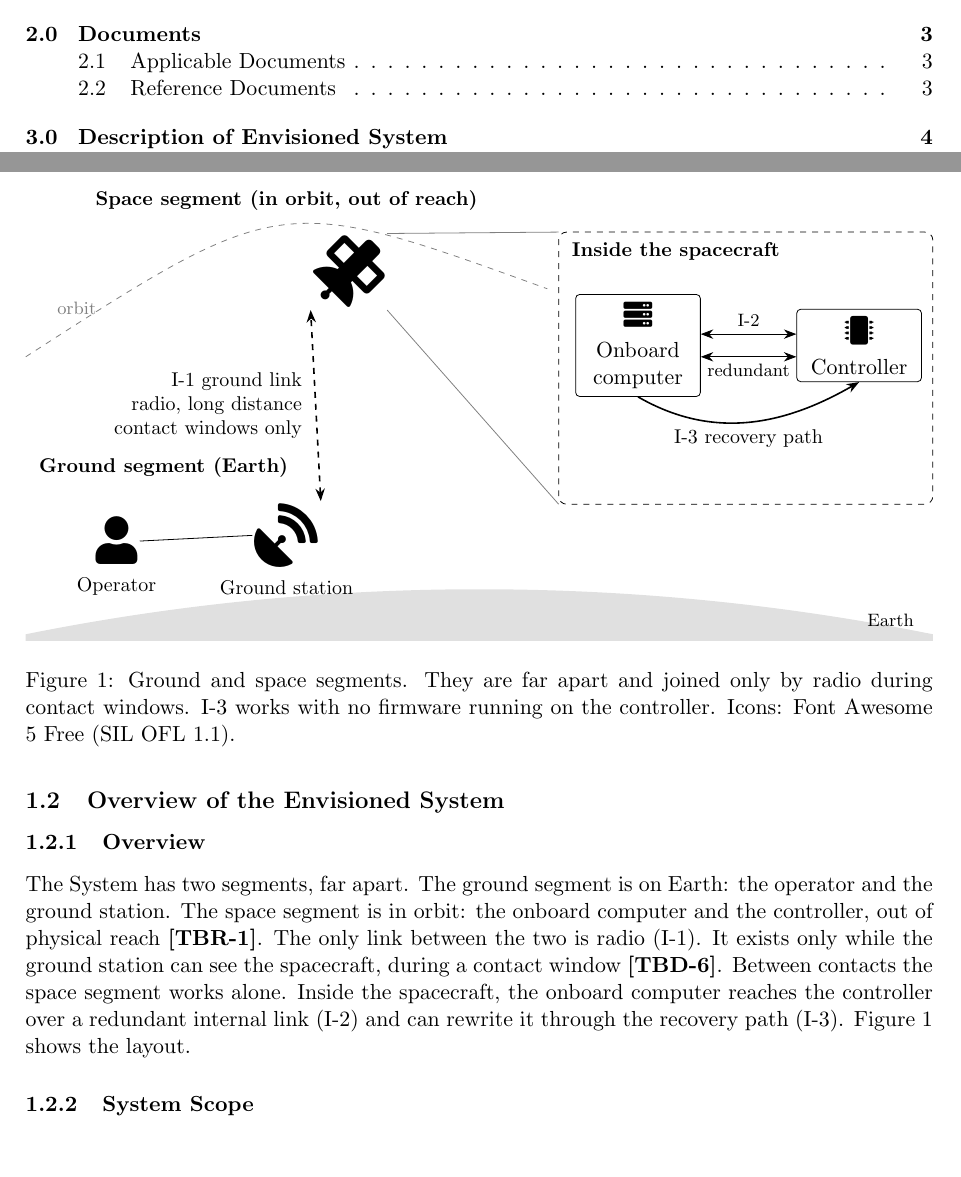
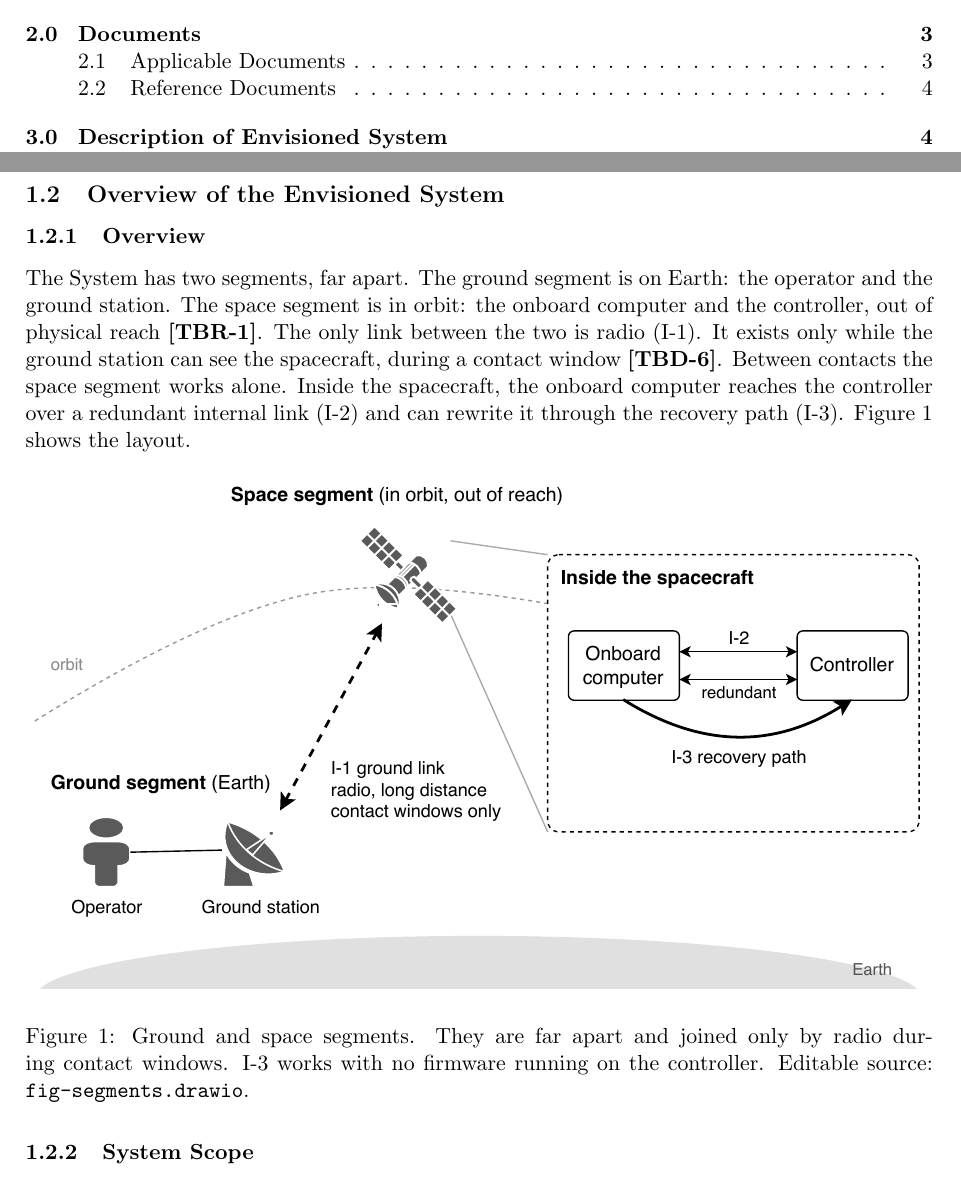
Before and after one commit to Tocki28/fail-safe-in-orbit-reprogramming, a LaTeX document (docs/conops/main.tex): two parts of pages 1 and 3 of 7, joined at a grey line, cut so that both start at the same text. Compiled offline with pdfLaTeX.

Commit message:
ConOps Figure 1 redrawn in draw.io
The overview figure is now an editable draw.io diagram
(fig-segments.drawio) using draw.io's built-in Networks shapes for the
satellite, ground station and operator. It is exported to PDF with the
draw.io command line and placed in the ConOps after the paragraph that
introduces it. The TikZ version and the Font Awesome package are gone.

Co-Authored-By: Claude Opus 5.5 <noreply@anthropic.com>

```diff
--- a/docs/conops/main.tex
+++ b/docs/conops/main.tex
@@ -4,7 +4,6 @@
 \usepackage{amsmath}
 \usepackage{booktabs}
 \usepackage{tikz}
-\usepackage{fontawesome5}
 \usetikzlibrary{arrows.meta}
 \usepackage{graphicx}
 \usepackage{float}
@@ -164,47 +163,12 @@ space segment works alone. Inside the spacecraft, the onboard computer reaches
 the controller over a redundant internal link (I-2) and can rewrite it through
 the recovery path (I-3). Figure~\ref{fig:segments} shows the layout.
 
-\begin{figure}[tbp]
+\begin{figure}[H]
 \centering
-\begin{tikzpicture}[
-  box/.style={draw, rounded corners=2pt, fill=white, minimum width=2.2cm, minimum height=1.2cm, align=center},
-  icon/.style={inner sep=1pt},
-  >={Stealth[length=2.2mm]}]
-\useasboundingbox (0,-0.6) rectangle (16,7.4);
-% Earth
-\begin{scope}
-\clip (0,-0.6) rectangle (16,0.3);
-\fill[black!12] (8,-40) circle (40.3);
-\end{scope}
-\node[font=\footnotesize, anchor=east] at (15.8,-0.25) {Earth};
-% Ground segment
-\node[icon, font=\fontsize{24}{24}\selectfont] (op) at (1.6,1.15) {\faUser};
-\node[font=\small, anchor=north] at ([yshift=-0.5mm]op.south) {Operator};
-\node[icon, font=\fontsize{32}{32}\selectfont] (gs) at (4.6,1.25) {\faSatelliteDish};
-\node[font=\small, anchor=north] at ([yshift=-0.5mm]gs.south) {Ground station};
-\draw (op.east) -- (gs.west);
-\node[font=\small\bfseries, anchor=west] at (0.1,2.45) {Ground segment (Earth)};
-% Orbit and spacecraft
-\draw[gray, dashed] (0,4.4) .. controls (4.5,7.3) .. (9.2,5.6);
-\node[gray, font=\footnotesize] at (0.9,5.25) {orbit};
-\node[icon, font=\fontsize{36}{36}\selectfont] (sat) at (5.7,5.9) {\faSatellite};
-\node[font=\small\bfseries, anchor=south] at (4.6,6.85) {Space segment (in orbit, out of reach)};
-% Radio link across the gap
-\draw[<->, dashed, thick] (gs.north east) -- node[pos=0.5, left, align=right, font=\small, xshift=-1mm]{I-1 ground link\\radio, long distance\\contact windows only} (sat.south west);
-% Inside the spacecraft
-\draw[gray] (sat.north east) -- (9.4,6.6);
-\draw[gray] (sat.south east) -- (9.4,1.8);
-\draw[dashed, rounded corners=4pt, fill=white] (9.4,1.8) rectangle (16,6.6);
-\node[font=\small\bfseries, anchor=north west] at (9.5,6.55) {Inside the spacecraft};
-\node[box] (obc) at (10.8,4.6) {{\Large\faServer}\\[1mm]Onboard\\computer};
-\node[box] (ctl) at (14.7,4.6) {{\Large\faMicrochip}\\[1mm]Controller};
-\draw[<->] ([yshift=2mm]obc.east) -- node[above, font=\footnotesize]{I-2} ([yshift=2mm]ctl.west);
-\draw[<->] ([yshift=-2mm]obc.east) -- node[below, font=\footnotesize]{redundant} ([yshift=-2mm]ctl.west);
-\draw[->, thick] (obc.south) to[out=-30, in=-150] node[below, font=\small]{I-3 recovery path} (ctl.south);
-\end{tikzpicture}
+\includegraphics[width=\textwidth,trim=0 37 0 0,clip]{fig-segments.pdf}
 \caption{Ground and space segments. They are far apart and joined only by radio
 during contact windows. I-3 works with no firmware running on the controller.
-Icons: Font Awesome 5 Free (SIL OFL 1.1).}
+Editable source: \texttt{fig-segments.drawio}.}
 \label{fig:segments}
 \end{figure}
 
```
Also changed, not shown: docs/conops/ConOps_Remote-Controller-Fail-Safe-Update_Iss1_Rev0_DRAFT.pdf, docs/conops/fig-segments.pdf (added), 1 other file.
